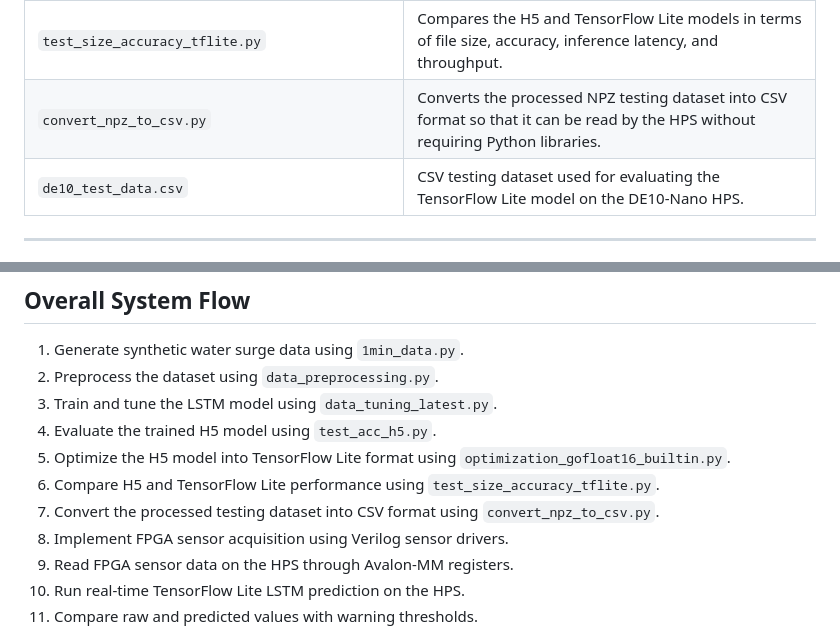
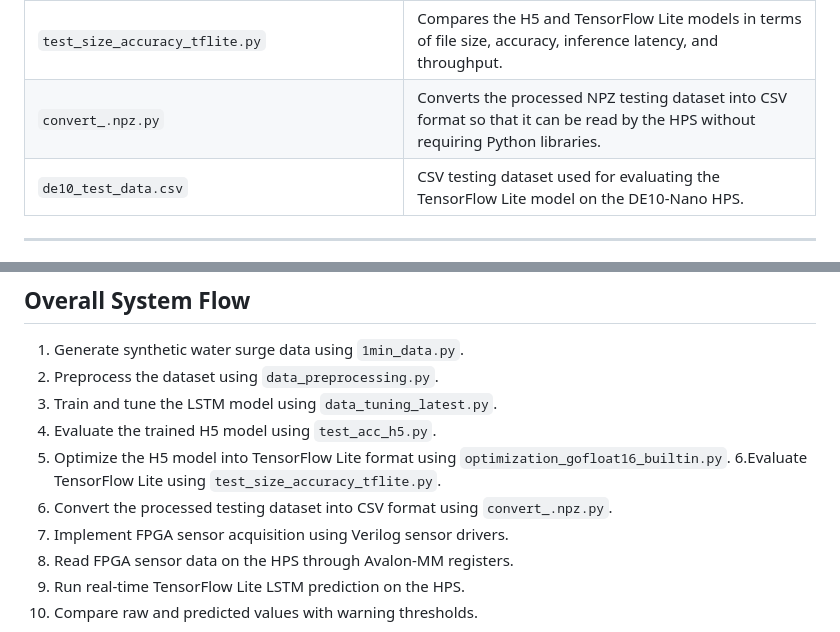
Before and after one commit to luihonchen/FPGA-based-system-for-real-time-monitoring-and-forecasting-of-water-surge, a Markdown page: README.md, 2 parts joined by grey strips. Drawn GitHub-style.

```diff
--- a/README.md
+++ b/README.md
@@ -19,7 +19,7 @@ This project develops an FPGA-enabled real-time water surge monitoring and forec
 | `optimization_gofloat16_builtin.py`            | Converts the trained H5 model into a lightweight TensorFlow Lite model using graph optimization and Float16 weight conversion.   |
 | `best_water_surge_lstm_float16_builtin.tflite` | Optimized lightweight TensorFlow Lite LSTM model for embedded deployment.                                                        |
 | `test_size_accuracy_tflite.py`                 | Compares the H5 and TensorFlow Lite models in terms of file size, accuracy, inference latency, and throughput.                   |
-| `convert_npz_to_csv.py`                        | Converts the processed NPZ testing dataset into CSV format so that it can be read by the HPS without requiring Python libraries. |
+| `convert_.npz.py`                        | Converts the processed NPZ testing dataset into CSV format so that it can be read by the HPS without requiring Python libraries. |
 | `de10_test_data.csv`                           | CSV testing dataset used for evaluating the TensorFlow Lite model on the DE10-Nano HPS.                                          |
 
 ---
@@ -55,8 +55,8 @@ This project develops an FPGA-enabled real-time water surge monitoring and forec
 3. Train and tune the LSTM model using `data_tuning_latest.py`.
 4. Evaluate the trained H5 model using `test_acc_h5.py`.
 5. Optimize the H5 model into TensorFlow Lite format using `optimization_gofloat16_builtin.py`.
-6. Compare H5 and TensorFlow Lite performance using `test_size_accuracy_tflite.py`.
-7. Convert the processed testing dataset into CSV format using `convert_npz_to_csv.py`.
+6.Evaluate TensorFlow Lite using `test_size_accuracy_tflite.py`.
+7. Convert the processed testing dataset into CSV format using `convert_.npz.py`.
 8. Implement FPGA sensor acquisition using Verilog sensor drivers.
 9. Read FPGA sensor data on the HPS through Avalon-MM registers.
 10. Run real-time TensorFlow Lite LSTM prediction on the HPS.
```
